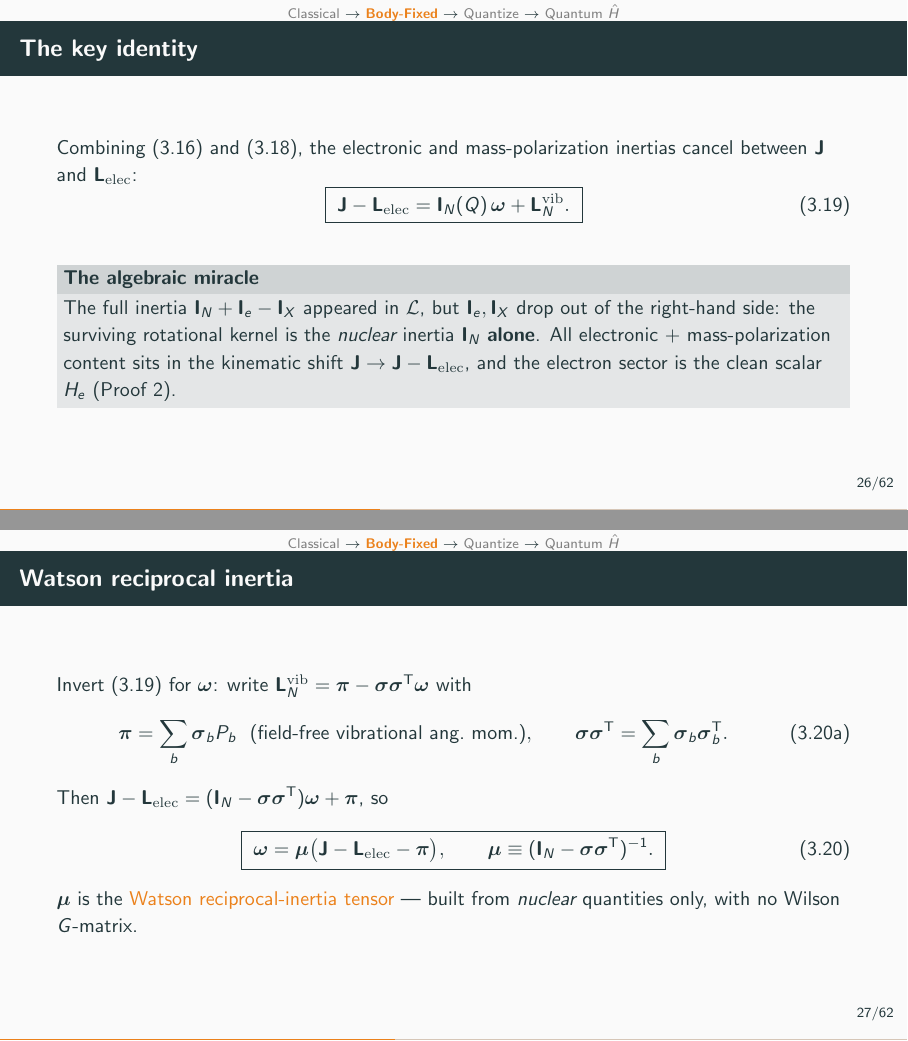
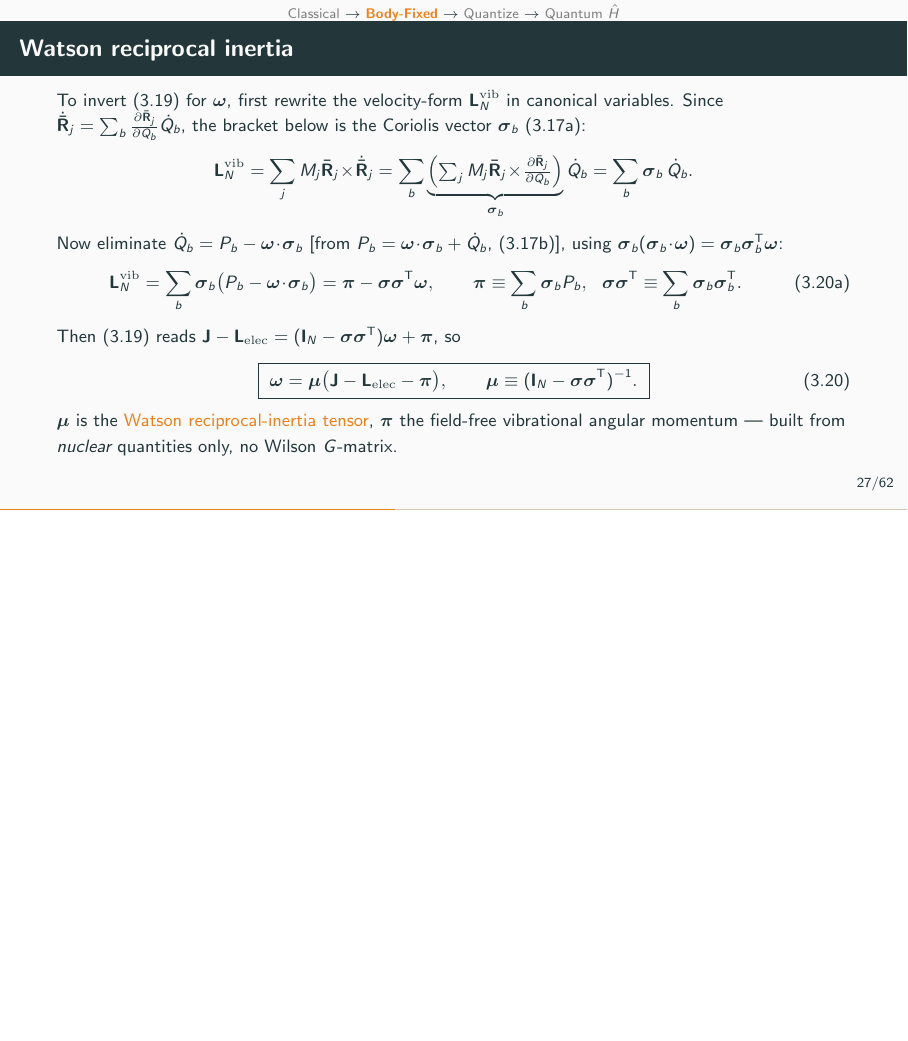
Before and after one commit to Chih-EnShen/full-molecular-Hamiltonian-quantization, LaTeX slides (slide/slide.tex): pages 29 and 30 of 66 before the commit and page 30 of 66 after it, the two joined at a grey line, the shorter picture padded with empty space. Compiled offline with pdfLaTeX.

Commit message:
Slides: derive L_N^vib = pi - sigma sigma^T omega on the Watson frame
The "Watson reciprocal inertia" frame previously just asserted
L_N^vib = pi - sigma sigma^T omega. Add the two-step derivation:
(i) from L_N^vib = sum_j M_j R_j x R_j-dot with R_j-dot = sum_b
(dR_j/dQ_b) Q_b-dot, the bracket is the Coriolis vector sigma_b
(3.17a), so L_N^vib = sum_b sigma_b Q_b-dot; (ii) eliminate
Q_b-dot = P_b - omega.sigma_b (3.17b), using
sigma_b(sigma_b.omega) = sigma_b sigma_b^T omega, giving
L_N^vib = pi - sigma sigma^T omega with pi = sum_b sigma_b P_b.
Then (3.19) -> omega = mu(J - L_elec - pi), mu = (I_N - sigma
sigma^T)^{-1}. Frame set \small to fit; no overfull. 66 pp, clean.

Co-Authored-By: Claude Opus 4.8 (1M context) <noreply@anthropic.com>

```diff
--- a/slide/slide.tex
+++ b/slide/slide.tex
@@ -401,24 +401,31 @@ Combining (3.16) and (3.18), the electronic and mass-polarization inertias cance
 \begin{equation*}
 \boxed{\;\mathbf{J}-\mathbf{L}_{\mathrm{elec}}=\mathbf{I}_N(Q)\,\boldsymbol{\omega}+\mathbf{L}_N^{\mathrm{vib}}.\;} \tag{3.19}
 \end{equation*}
-\begin{block}{The algebraic miracle}
-The full inertia $\mathbf I_N+\mathbf I_e-\mathbf I_X$ appeared in $\mathcal L$, but $\mathbf I_e,\mathbf I_X$ drop out of the right-hand side: the surviving rotational kernel is the \emph{nuclear} inertia $\mathbf I_N$ \textbf{alone}. All electronic $+$ mass-polarization content sits in the kinematic shift $\mathbf J\to\mathbf J-\mathbf L_{\mathrm{elec}}$, and the electron sector is the clean scalar $H_e$ (Proof 2).
-\end{block}
+% \begin{block}{The algebraic miracle}
+% The full inertia $\mathbf I_N+\mathbf I_e-\mathbf I_X$ appeared in $\mathcal L$, but $\mathbf I_e,\mathbf I_X$ drop out of the right-hand side: the surviving rotational kernel is the \emph{nuclear} inertia $\mathbf I_N$ \textbf{alone}. All electronic $+$ mass-polarization content sits in the kinematic shift $\mathbf J\to\mathbf J-\mathbf L_{\mathrm{elec}}$, and the electron sector is the clean scalar $H_e$ (Proof 2).
+% \end{block}
 \end{frame}
 
 \begin{frame}{Watson reciprocal inertia}
 \setstage{2}
-Invert (3.19) for $\boldsymbol\omega$: write $\mathbf L_N^{\mathrm{vib}}=\boldsymbol\pi-\boldsymbol\sigma\boldsymbol\sigma^{\mathsf T}\boldsymbol\omega$ with
+\small
+To invert (3.19) for $\boldsymbol\omega$, first rewrite the velocity-form $\mathbf L_N^{\mathrm{vib}}$ in canonical variables. Since $\dot{\bar{\mathbf R}}_j=\sum_b\tfrac{\partial\bar{\mathbf R}_j}{\partial Q_b}\dot Q_b$, the bracket below is the Coriolis vector $\boldsymbol\sigma_b$ (3.17a):
 \begin{equation*}
-\boldsymbol{\pi}=\sum_b\boldsymbol{\sigma}_bP_b\ \ (\text{field-free vibrational ang.\ mom.}),\qquad
-\boldsymbol{\sigma}\boldsymbol{\sigma}^{\mathsf T}=\sum_b\boldsymbol{\sigma}_b\boldsymbol{\sigma}_b^{\mathsf T}. \tag{3.20a}
+\mathbf L_N^{\mathrm{vib}}=\sum_j M_j\bar{\mathbf R}_j\!\times\!\dot{\bar{\mathbf R}}_j
+=\sum_b\underbrace{\Bigl(\textstyle\sum_j M_j\bar{\mathbf R}_j\!\times\!\tfrac{\partial\bar{\mathbf R}_j}{\partial Q_b}\Bigr)}_{\boldsymbol\sigma_b}\dot Q_b
+=\sum_b\boldsymbol\sigma_b\,\dot Q_b .
 \end{equation*}
-Then $\mathbf J-\mathbf L_{\mathrm{elec}}=(\mathbf I_N-\boldsymbol\sigma\boldsymbol\sigma^{\mathsf T})\boldsymbol\omega+\boldsymbol\pi$, so
+Now eliminate $\dot Q_b=P_b-\boldsymbol\omega\!\cdot\!\boldsymbol\sigma_b$ [from $P_b=\boldsymbol\omega\!\cdot\!\boldsymbol\sigma_b+\dot Q_b$, (3.17b)], using $\boldsymbol\sigma_b(\boldsymbol\sigma_b\!\cdot\!\boldsymbol\omega)=\boldsymbol\sigma_b\boldsymbol\sigma_b^{\mathsf T}\boldsymbol\omega$:
+\begin{equation*}
+\mathbf L_N^{\mathrm{vib}}=\sum_b\boldsymbol\sigma_b\bigl(P_b-\boldsymbol\omega\!\cdot\!\boldsymbol\sigma_b\bigr)=\boldsymbol\pi-\boldsymbol\sigma\boldsymbol\sigma^{\mathsf T}\boldsymbol\omega,\qquad
+\boldsymbol\pi\equiv\sum_b\boldsymbol\sigma_bP_b,\ \ \boldsymbol\sigma\boldsymbol\sigma^{\mathsf T}\equiv\sum_b\boldsymbol\sigma_b\boldsymbol\sigma_b^{\mathsf T}. \tag{3.20a}
+\end{equation*}
+Then (3.19) reads $\mathbf J-\mathbf L_{\mathrm{elec}}=(\mathbf I_N-\boldsymbol\sigma\boldsymbol\sigma^{\mathsf T})\boldsymbol\omega+\boldsymbol\pi$, so
 \begin{equation*}
 \boxed{\;\boldsymbol{\omega}=\boldsymbol{\mu}\bigl(\mathbf{J}-\mathbf{L}_{\mathrm{elec}}-\boldsymbol{\pi}\bigr),\qquad
 \boldsymbol{\mu}\equiv(\mathbf{I}_N-\boldsymbol{\sigma}\boldsymbol{\sigma}^{\mathsf T})^{-1}.\;}\tag{3.20}
 \end{equation*}
-$\boldsymbol\mu$ is the \alert{Watson reciprocal-inertia tensor} --- built from \emph{nuclear} quantities only, with no Wilson $G$-matrix.
+$\boldsymbol\mu$ is the \alert{Watson reciprocal-inertia tensor}, $\boldsymbol\pi$ the field-free vibrational angular momentum --- built from \emph{nuclear} quantities only, no Wilson $G$-matrix.
 \end{frame}
 
 \begin{frame}{The exact classical molecular Hamiltonian}
```
Also changed, not shown: slide/slide.pdf, slide/slide.tex (14 more changed lines).
